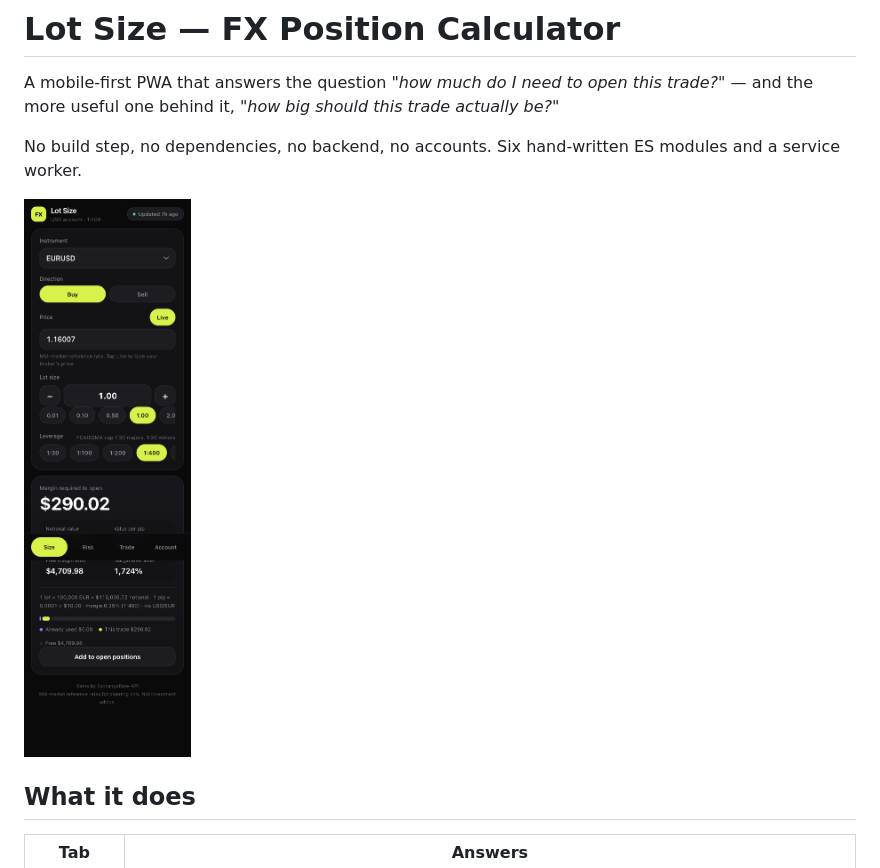
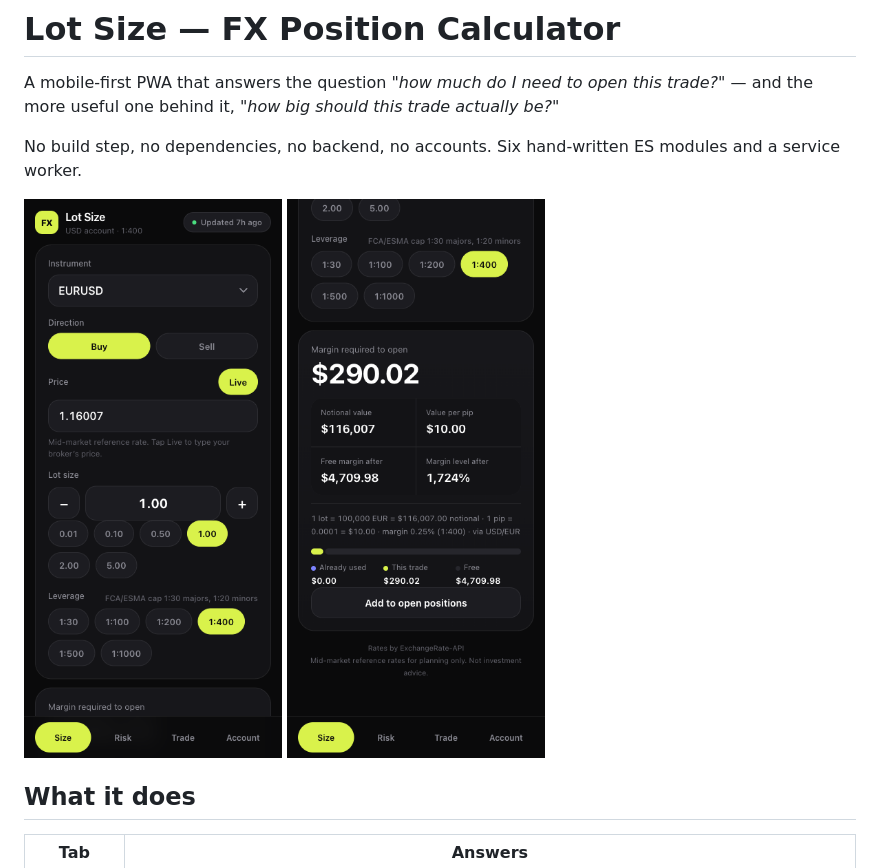
Before and after one commit to ronniembugua-boxraft/fx-position-calculator, a Markdown page: README.md, the part around the change. Drawn GitHub-style; pictures changed too: docs/size-result.png (added), docs/size-tab.png.

```diff
--- a/README.md
+++ b/README.md
@@ -7,6 +7,7 @@ No build step, no dependencies, no backend, no accounts. Six hand-written ES mod
 service worker.
 
 ![Size tab](docs/size-tab.png)
+![Result card](docs/size-result.png)
 
 ## What it does
 
```
Also changed, not shown: 4 other files.
